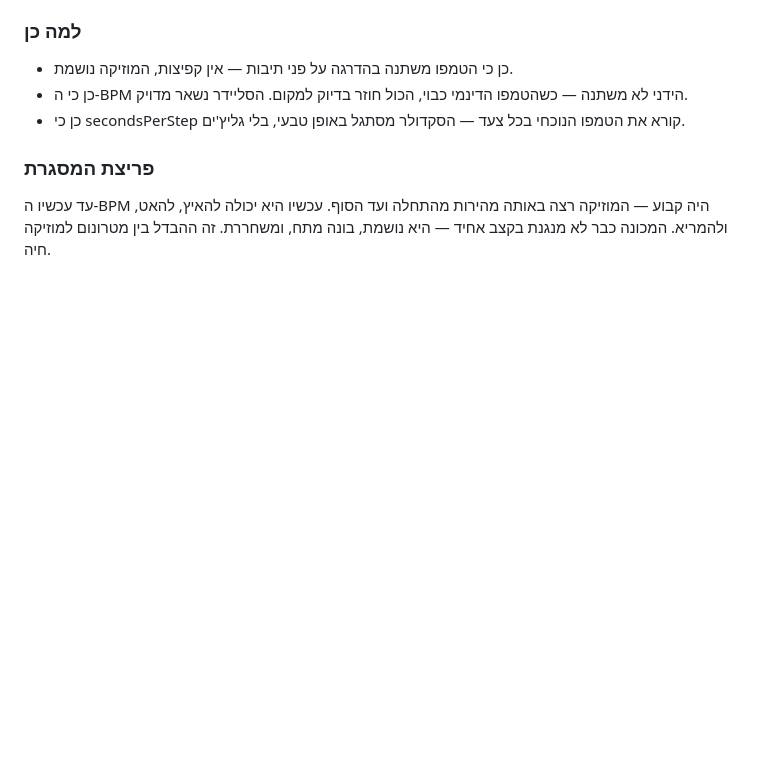
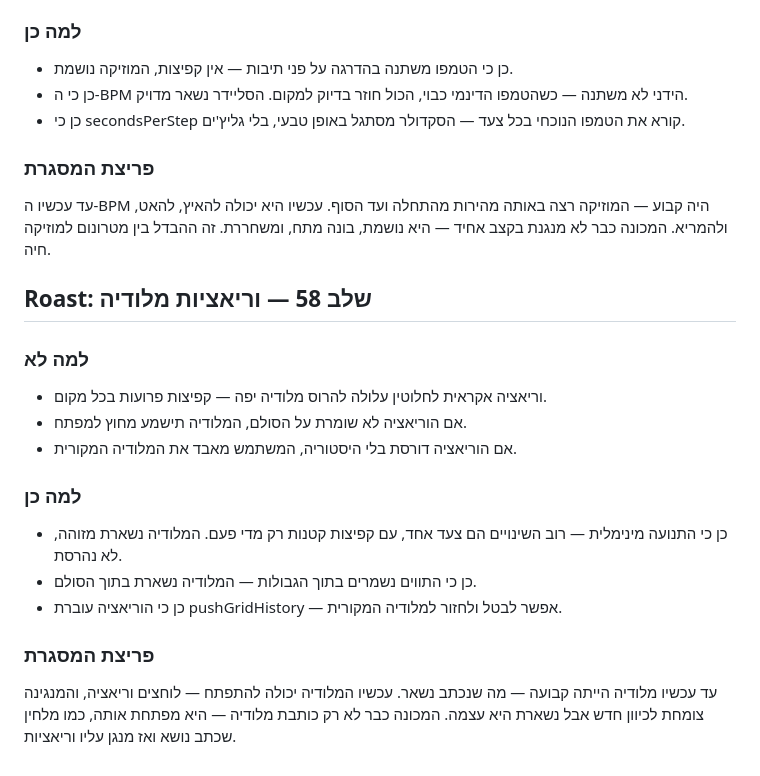
Before and after one commit to dudududi144-source/psystar, a Markdown page: docs/roast.md, the part around the change. GitHub-like rendering; blank space fills up the shorter version.

Commit message:
docs: roast gate - phase 58 melody variations

```diff
--- a/docs/roast.md
+++ b/docs/roast.md
@@ -1065,3 +1065,19 @@ bunfig.toml צומצם להערות בלבד. הרצה הבאה של CI: ירו
 
 ### פריצת המסגרת
 עד עכשיו ה-BPM היה קבוע — המוזיקה רצה באותה מהירות מהתחלה ועד הסוף. עכשיו היא יכולה להאיץ, להאט, ולהמריא. המכונה כבר לא מנגנת בקצב אחיד — היא נושמת, בונה מתח, ומשחררת. זה ההבדל בין מטרונום למוזיקה חיה.
+
+
+## Roast: שלב 58 — וריאציות מלודיה
+
+### למה לא
+- וריאציה אקראית לחלוטין עלולה להרוס מלודיה יפה — קפיצות פרועות בכל מקום.
+- אם הוריאציה לא שומרת על הסולם, המלודיה תישמע מחוץ למפתח.
+- אם הוריאציה דורסת בלי היסטוריה, המשתמש מאבד את המלודיה המקורית.
+
+### למה כן
+- כן כי התנועה מינימלית — רוב השינויים הם צעד אחד, עם קפיצות קטנות רק מדי פעם. המלודיה נשארת מזוהה, לא נהרסת.
+- כן כי התווים נשמרים בתוך הגבולות — המלודיה נשארת בתוך הסולם.
+- כן כי הוריאציה עוברת pushGridHistory — אפשר לבטל ולחזור למלודיה המקורית.
+
+### פריצת המסגרת
+עד עכשיו מלודיה הייתה קבועה — מה שנכתב נשאר. עכשיו המלודיה יכולה להתפתח — לוחצים וריאציה, והמנגינה צומחת לכיוון חדש אבל נשארת היא עצמה. המכונה כבר לא רק כותבת מלודיה — היא מפתחת אותה, כמו מלחין שכתב נושא ואז מנגן עליו וריאציות.
```
